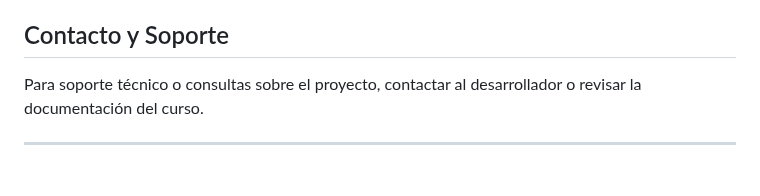
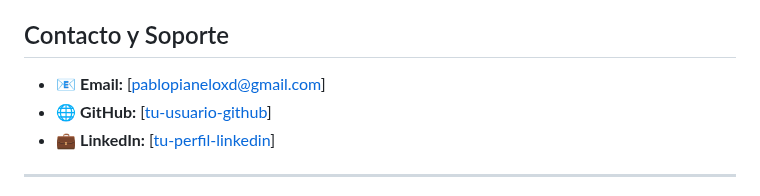
Before and after one commit to PabloPianelo/ProyectoFinDAW_Farmacia, a Markdown page: README.md, the part around the change. Drawn GitHub-style.

```diff
--- a/README.md
+++ b/README.md
@@ -303,7 +303,10 @@ Este proyecto es de uso educativo y está disponible bajo los términos establec
 
 ## Contacto y Soporte
 
-Para soporte técnico o consultas sobre el proyecto, contactar al desarrollador o revisar la documentación del curso.
+- 📧 **Email:** [pablopianeloxd@gmail.com]
+- 🌐 **GitHub:** [[tu-usuario-github](https://github.com/PabloPianelo)]
+- 💼 **LinkedIn:** [[tu-perfil-linkedin](https://www.linkedin.com/in/pablopianeloalonso/)]
+
 
 ---
 
```
